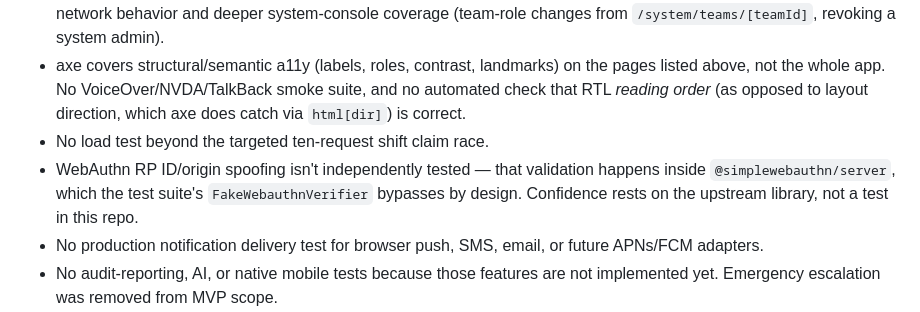
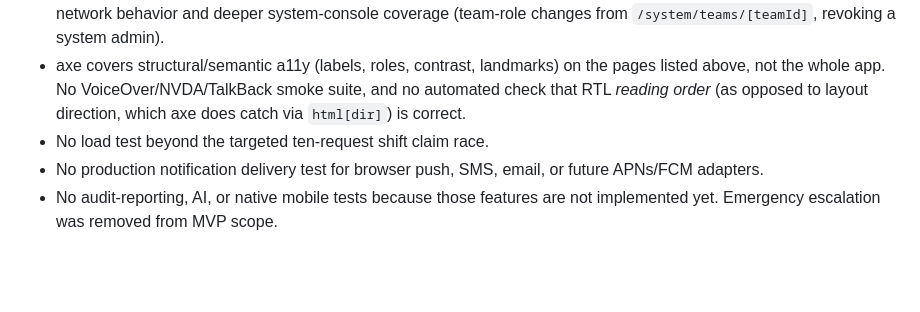
Before and after one commit to kazes5/soccer, a Markdown page: docs/testing.md, the part around the change. GitHub-like rendering; blank space fills up the shorter version.

Commit message:
Remove the WebAuthn spoofing gap from docs/testing.md's known-gaps list
Caught by /code-review medium: this PR adds webauthn.test.ts to close
that exact gap but left the doc's gap list unchanged.

Co-Authored-By: Claude Sonnet 5 <noreply@anthropic.com>

```diff
--- a/docs/testing.md
+++ b/docs/testing.md
@@ -242,10 +242,6 @@ These are intentionally deferred to Stage 6 or the relevant later stage in
   suite, and no automated check that RTL _reading order_ (as opposed to
   layout direction, which axe does catch via `html[dir]`) is correct.
 - No load test beyond the targeted ten-request shift claim race.
-- WebAuthn RP ID/origin spoofing isn't independently tested — that validation
-  happens inside `@simplewebauthn/server`, which the test suite's
-  `FakeWebauthnVerifier` bypasses by design. Confidence rests on the upstream
-  library, not a test in this repo.
 - No production notification delivery test for browser push, SMS, email, or
   future APNs/FCM adapters.
 - No audit-reporting, AI, or native mobile tests because those features are not
```
